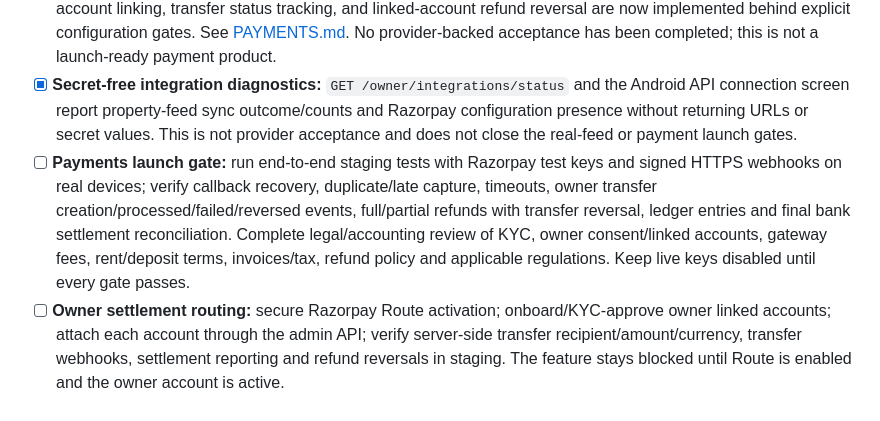
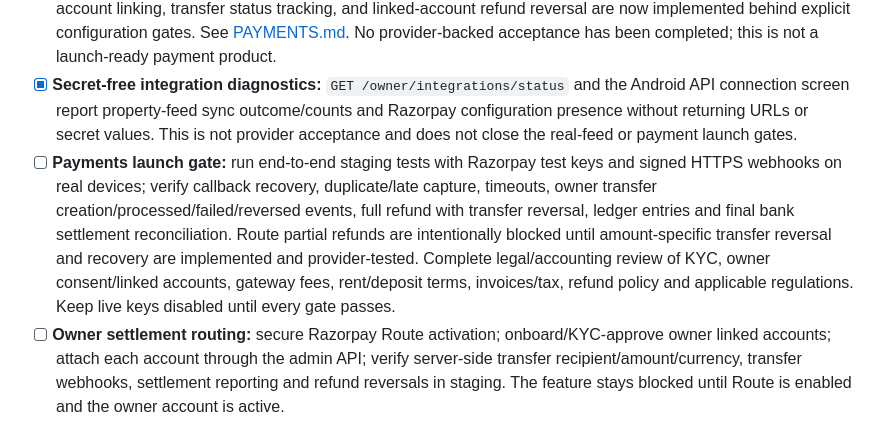
Before and after one commit to radhengle/StayEasy, a Markdown page: docs/RELEASE_CHECKLIST.md, the part around the change. GitHub-like rendering.

Commit message:
Clarify Route partial-refund release blocker

```diff
--- a/docs/RELEASE_CHECKLIST.md
+++ b/docs/RELEASE_CHECKLIST.md
@@ -16,7 +16,7 @@ This is the prioritized release backlog. A green build is necessary, but it is n
 
 - [x] **Payment backend foundation:** Razorpay order creation, server-owned prices, Android Standard Checkout wiring, signature plus capture verification, signed webhook deduplication, exact-paise ledger posting, idempotency, finance-scoped refunds, and contract tests are implemented. Owner Route order transfers, owner account linking, transfer status tracking, and linked-account refund reversal are now implemented behind explicit configuration gates. See [PAYMENTS.md](PAYMENTS.md). No provider-backed acceptance has been completed; this is not a launch-ready payment product.
 - [x] **Secret-free integration diagnostics:** `GET /owner/integrations/status` and the Android API connection screen report property-feed sync outcome/counts and Razorpay configuration presence without returning URLs or secret values. This is not provider acceptance and does not close the real-feed or payment launch gates.
-- [ ] **Payments launch gate:** run end-to-end staging tests with Razorpay test keys and signed HTTPS webhooks on real devices; verify callback recovery, duplicate/late capture, timeouts, owner transfer creation/processed/failed/reversed events, full/partial refunds with transfer reversal, ledger entries and final bank settlement reconciliation. Complete legal/accounting review of KYC, owner consent/linked accounts, gateway fees, rent/deposit terms, invoices/tax, refund policy and applicable regulations. Keep live keys disabled until every gate passes.
+- [ ] **Payments launch gate:** run end-to-end staging tests with Razorpay test keys and signed HTTPS webhooks on real devices; verify callback recovery, duplicate/late capture, timeouts, owner transfer creation/processed/failed/reversed events, full refund with transfer reversal, ledger entries and final bank settlement reconciliation. Route partial refunds are intentionally blocked until amount-specific transfer reversal and recovery are implemented and provider-tested. Complete legal/accounting review of KYC, owner consent/linked accounts, gateway fees, rent/deposit terms, invoices/tax, refund policy and applicable regulations. Keep live keys disabled until every gate passes.
 - [ ] **Owner settlement routing:** secure Razorpay Route activation; onboard/KYC-approve owner linked accounts; attach each account through the admin API; verify server-side transfer recipient/amount/currency, transfer webhooks, settlement reporting and refund reversals in staging. The feature stays blocked until Route is enabled and the owner account is active.
 - [ ] **Maps and location:** configure restricted Maps/Places/routing credentials, permissions, attribution, billing limits and real geospatial calculations. Keep demo pins and distances clearly labelled until then.
 - [ ] **Media and documents:** implement secure object storage, signed upload/download, file type/size validation, malware screening, moderation and authorization.
```
